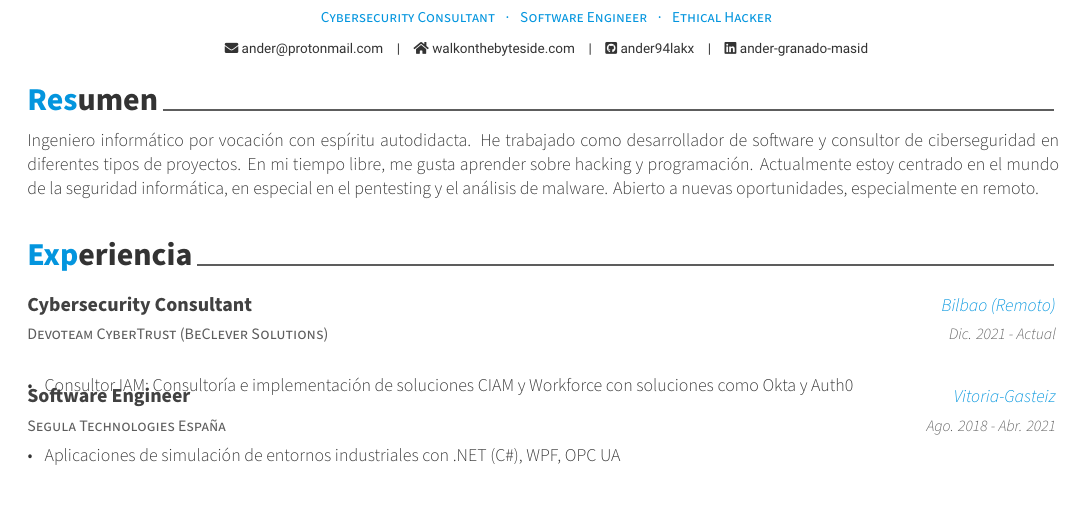
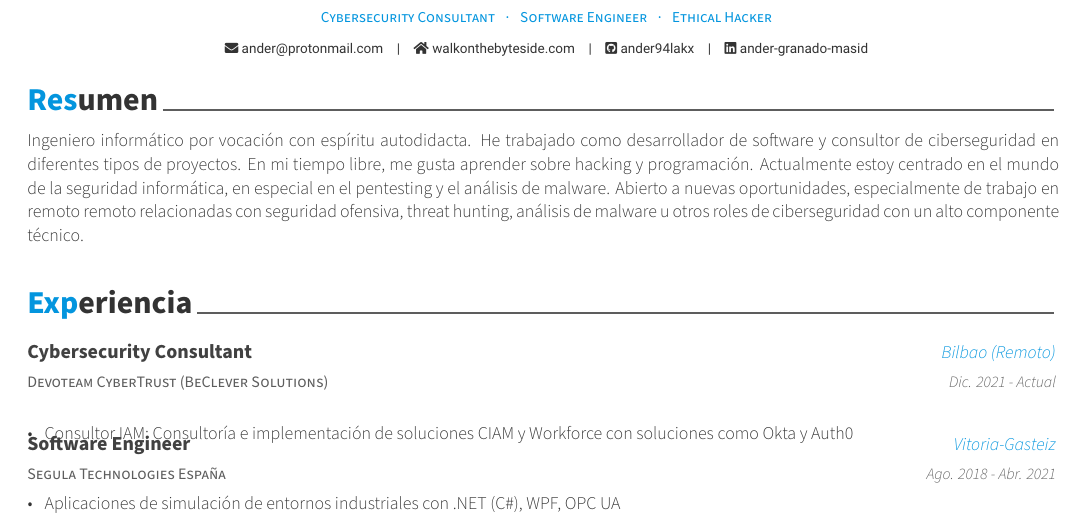
Before and after one commit to ander94lakx/cv, a LaTeX CV (cv.tex, which reads cv/summary.tex): part of page 1 of 2, cut so that both start at the same text. Compiled offline with XeLaTeX.

Commit message:
Update summary.tex

```diff
--- a/cv/summary.tex
+++ b/cv/summary.tex
@@ -13,10 +13,10 @@
 
 	\ifthenelse{\boolean{english}}
 	{
-		Computer engineer by vocation with a self-taught spirit. I have worked as a software developer and cybersecurity consultant in different types of projects. In my free time, I like to learn about hacking and programming. I am currently focused on the world of computer security, especially in pentesting and malware analysis. Open to new opportunities, especially remote ones.
+		Computer engineer by vocation with a self-taught spirit. I have worked as a software developer and cybersecurity consultant in different types of projects. In my free time, I like to learn about hacking and programming. I am currently focused on the world of computer security, especially in pentesting and malware analysis. Open to new opportunities, especially remote work related to offensive security, threat hunting, malware analysis or other technical cibersecurity role with a deep technical focus.
 	}
 	{
-		Ingeniero informático por vocación con espíritu autodidacta. He trabajado como desarrollador de software y consultor de ciberseguridad en diferentes tipos de proyectos. En mi tiempo libre, me gusta aprender sobre hacking y programación. Actualmente estoy centrado en el mundo de la seguridad informática, en especial en el pentesting y el análisis de malware. Abierto a nuevas oportunidades, especialmente en remoto.
+		Ingeniero informático por vocación con espíritu autodidacta. He trabajado como desarrollador de software y consultor de ciberseguridad en diferentes tipos de proyectos. En mi tiempo libre, me gusta aprender sobre hacking y programación. Actualmente estoy centrado en el mundo de la seguridad informática, en especial en el pentesting y el análisis de malware. Abierto a nuevas oportunidades, especialmente de trabajo en remoto remoto relacionadas con seguridad ofensiva, threat hunting, análisis de malware u otros roles de ciberseguridad con un alto componente técnico.
 	}
 
 \end{cvparagraph}
```
